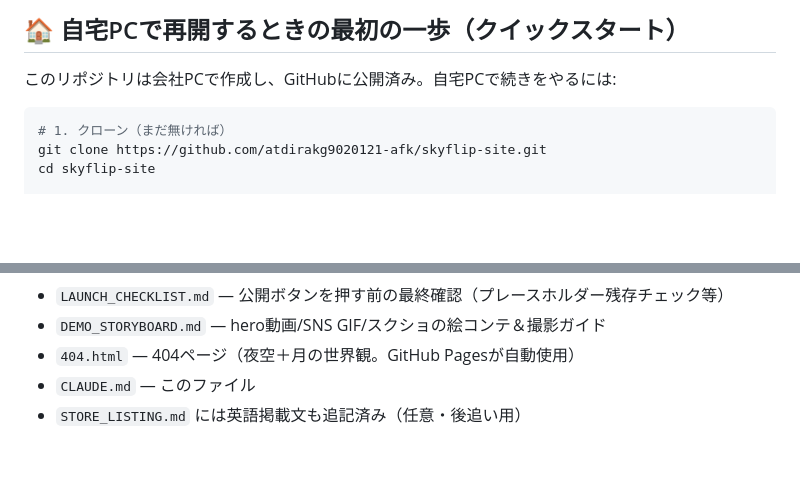
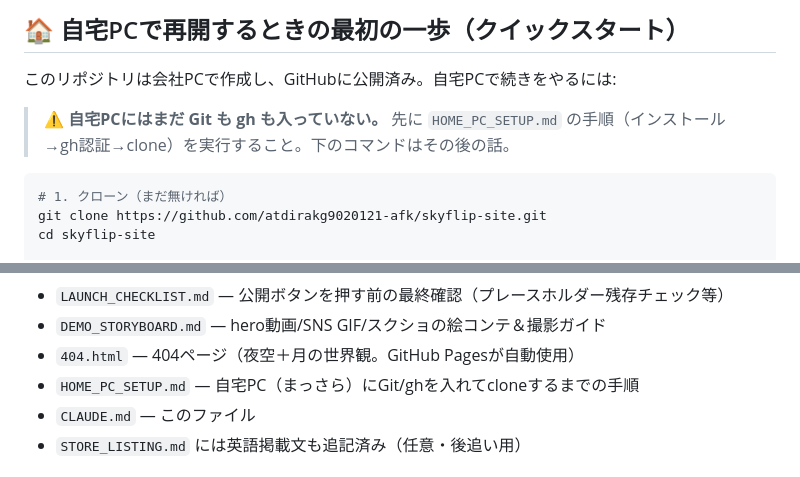
Before and after one commit to atdirakg9020121-afk/skyflip-site, a Markdown page: CLAUDE.md, 2 parts joined by grey strips. Rendered like a GitHub page; blank space fills up the shorter version.

````diff
--- a/CLAUDE.md
+++ b/CLAUDE.md
@@ -2,6 +2,8 @@
 
 ## 🏠 自宅PCで再開するときの最初の一歩（クイックスタート）
 このリポジトリは会社PCで作成し、GitHubに公開済み。自宅PCで続きをやるには:
+
+> ⚠️ **自宅PCにはまだ Git も gh も入っていない。** 先に `HOME_PC_SETUP.md` の手順（インストール→gh認証→clone）を実行すること。下のコマンドはその後の話。
 
 ```bash
 # 1. クローン（まだ無ければ）
@@ -73,6 +75,7 @@ start index.html        # Windows。そのまま開ける
 - `LAUNCH_CHECKLIST.md` — 公開ボタンを押す前の最終確認（プレースホルダー残存チェック等）
 - `DEMO_STORYBOARD.md` — hero動画/SNS GIF/スクショの絵コンテ＆撮影ガイド
 - `404.html` — 404ページ（夜空＋月の世界観。GitHub Pagesが自動使用）
+- `HOME_PC_SETUP.md` — 自宅PC（まっさら）にGit/ghを入れてcloneするまでの手順
 - `CLAUDE.md` — このファイル
 - `STORE_LISTING.md` には英語掲載文も追記済み（任意・後追い用）
 
````
Also changed, not shown: HOME_PC_SETUP.md (added, +103 -0 lines).
